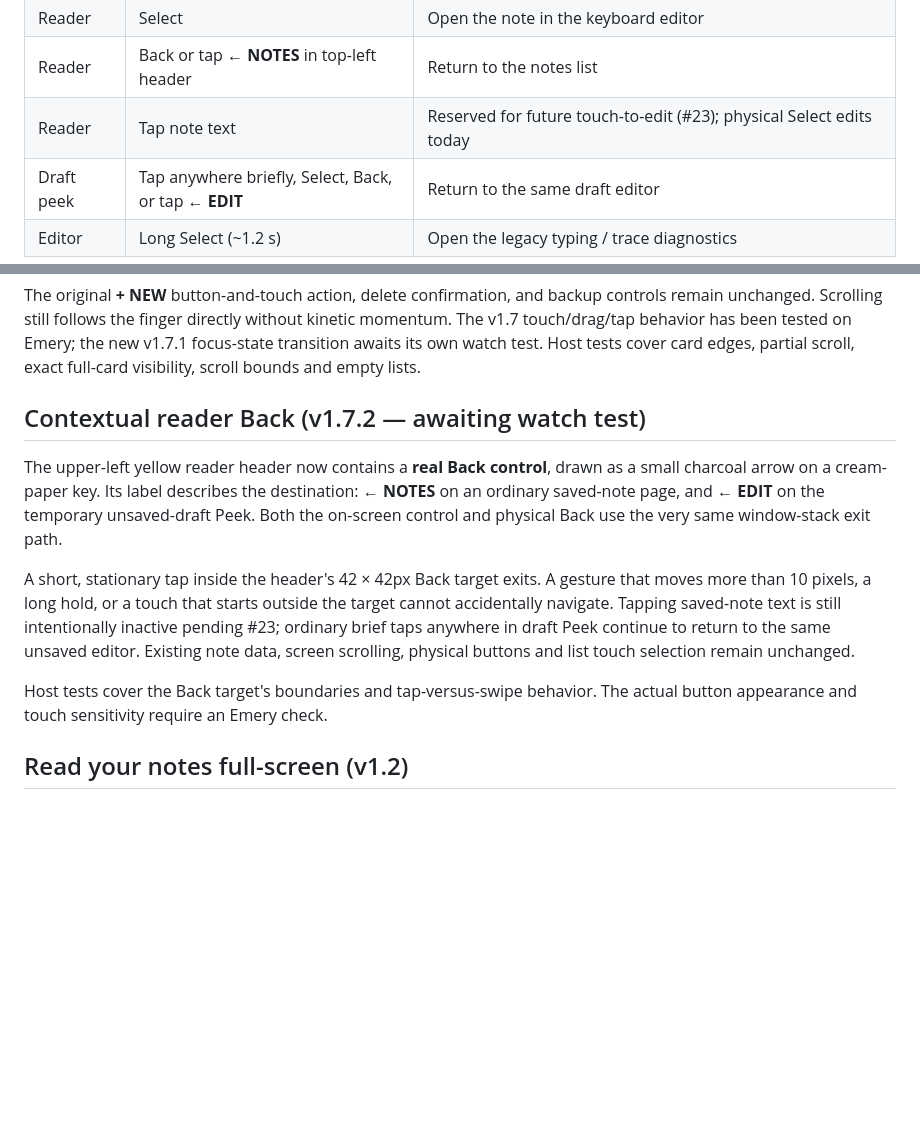
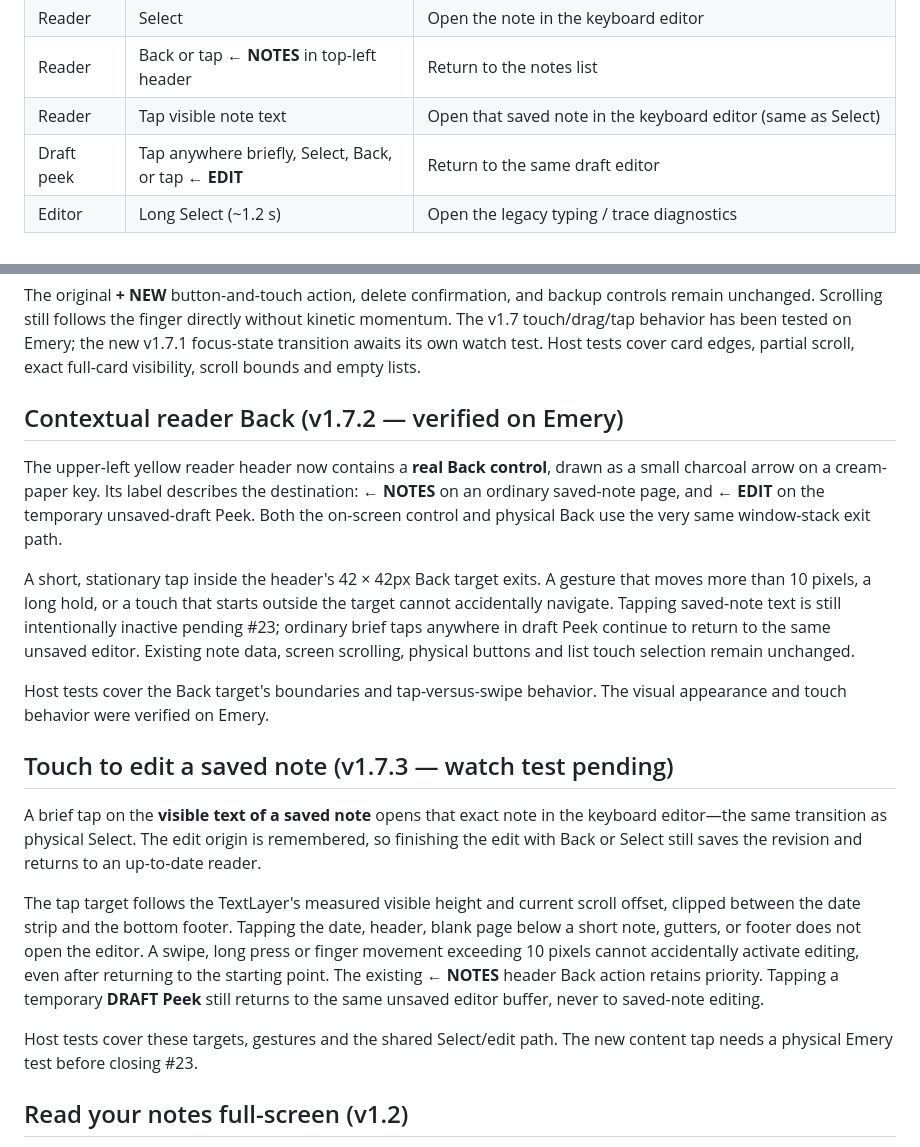
Before and after one commit to MajorMajorMajorMajor/pebble-jot, a Markdown page: README.md, 2 parts joined by grey strips. Drawn GitHub-style; blank space fills up the shorter version.

Commit message:
docs: describe Jot 1.7.3 tap-reader-text-to-edit behavior and Emery checks

```diff
--- a/README.md
+++ b/README.md
@@ -37,7 +37,7 @@ Launch Jot from your watch or an assigned quick-launch button. It opens straight
 | Reader | Up / Down | Scroll the full note |
 | Reader | Select | Open the note in the keyboard editor |
 | Reader | Back or tap **← NOTES** in top-left header | Return to the notes list |
-| Reader | Tap note text | Reserved for future touch-to-edit (#23); physical Select edits today |
+| Reader | Tap visible note text | Open that saved note in the keyboard editor (same as Select) |
 | Draft peek | Tap anywhere briefly, Select, Back, or tap **← EDIT** | Return to the same draft editor |
 | Editor | Long Select (~1.2 s) | Open the legacy typing / trace diagnostics |
 
@@ -77,7 +77,7 @@ tested on Emery; the new v1.7.1 focus-state transition awaits its own watch
 test. Host tests cover card edges, partial scroll, exact full-card visibility,
 scroll bounds and empty lists.
 
-## Contextual reader Back (v1.7.2 — awaiting watch test)
+## Contextual reader Back (v1.7.2 — verified on Emery)
 
 The upper-left yellow reader header now contains a **real Back control**,
 drawn as a small charcoal arrow on a cream-paper key. Its label describes
@@ -94,7 +94,26 @@ Existing note data, screen scrolling, physical buttons and list touch
 selection remain unchanged.
 
 Host tests cover the Back target's boundaries and tap-versus-swipe behavior.
-The actual button appearance and touch sensitivity require an Emery check.
+The visual appearance and touch behavior were verified on Emery.
+
+## Touch to edit a saved note (v1.7.3 — watch test pending)
+
+A brief tap on the **visible text of a saved note** opens that exact note
+in the keyboard editor—the same transition as physical Select. The edit
+origin is remembered, so finishing the edit with Back or Select still
+saves the revision and returns to an up-to-date reader.
+
+The tap target follows the TextLayer's measured visible height and current
+scroll offset, clipped between the date strip and the bottom footer.
+Tapping the date, header, blank page below a short note, gutters, or footer
+does not open the editor. A swipe, long press or finger movement exceeding
+10 pixels cannot accidentally activate editing, even after returning to
+the starting point. The existing **← NOTES** header Back action retains
+priority. Tapping a temporary **DRAFT Peek** still returns to the same
+unsaved editor buffer, never to saved-note editing.
+
+Host tests cover these targets, gestures and the shared Select/edit path.
+The new content tap needs a physical Emery test before closing #23.
 
 ## Read your notes full-screen (v1.2)
 
```
